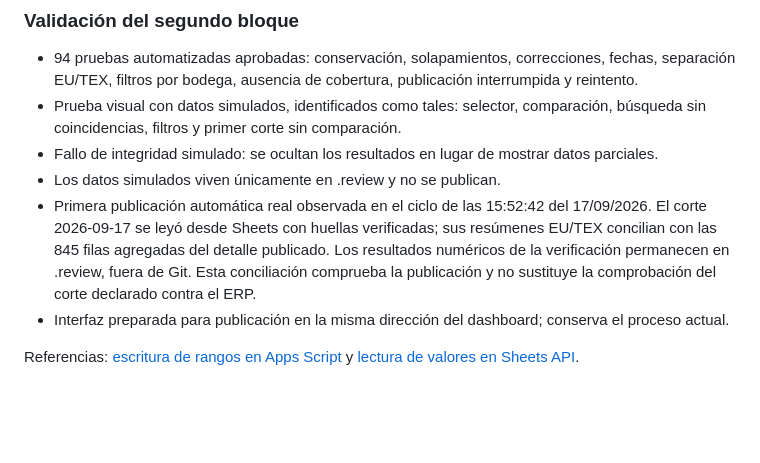
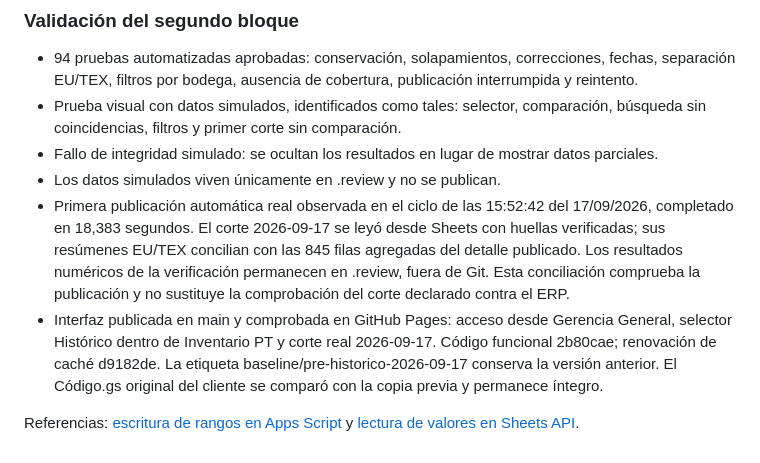
Before and after one commit to pcc-operaciones/dashboard-pcc, a Markdown page: docs/HISTORICOS-INVENTARIO.md, the part around the change. Drawn GitHub-style; blank space fills up the shorter version.

Commit message:
docs: registrar consulta histórica verificada en producción

```diff
--- a/docs/HISTORICOS-INVENTARIO.md
+++ b/docs/HISTORICOS-INVENTARIO.md
@@ -164,7 +164,7 @@ El archivo histórico privado permanece como respaldo independiente de Sheets. L
 - Prueba visual con datos simulados, identificados como tales: selector, comparación, búsqueda sin coincidencias, filtros y primer corte sin comparación.
 - Fallo de integridad simulado: se ocultan los resultados en lugar de mostrar datos parciales.
 - Los datos simulados viven únicamente en .review y no se publican.
-- Primera publicación automática real observada en el ciclo de las 15:52:42 del 17/09/2026. El corte 2026-09-17 se leyó desde Sheets con huellas verificadas; sus resúmenes EU/TEX concilian con las 845 filas agregadas del detalle publicado. Los resultados numéricos de la verificación permanecen en .review, fuera de Git. Esta conciliación comprueba la publicación y no sustituye la comprobación del corte declarado contra el ERP.
-- Interfaz preparada para publicación en la misma dirección del dashboard; conserva el proceso actual.
+- Primera publicación automática real observada en el ciclo de las 15:52:42 del 17/09/2026, completado en 18,383 segundos. El corte 2026-09-17 se leyó desde Sheets con huellas verificadas; sus resúmenes EU/TEX concilian con las 845 filas agregadas del detalle publicado. Los resultados numéricos de la verificación permanecen en .review, fuera de Git. Esta conciliación comprueba la publicación y no sustituye la comprobación del corte declarado contra el ERP.
+- Interfaz publicada en main y comprobada en GitHub Pages: acceso desde Gerencia General, selector Histórico dentro de Inventario PT y corte real 2026-09-17. Código funcional 2b80cae; renovación de caché d9182de. La etiqueta baseline/pre-historico-2026-09-17 conserva la versión anterior. El Código.gs original del cliente se comparó con la copia previa y permanece íntegro.
 
 Referencias: [escritura de rangos en Apps Script](https://developers.google.com/apps-script/reference/spreadsheet/range) y [lectura de valores en Sheets API](https://developers.google.com/workspace/sheets/api/reference/rest/v4/spreadsheets.values/get).
```
